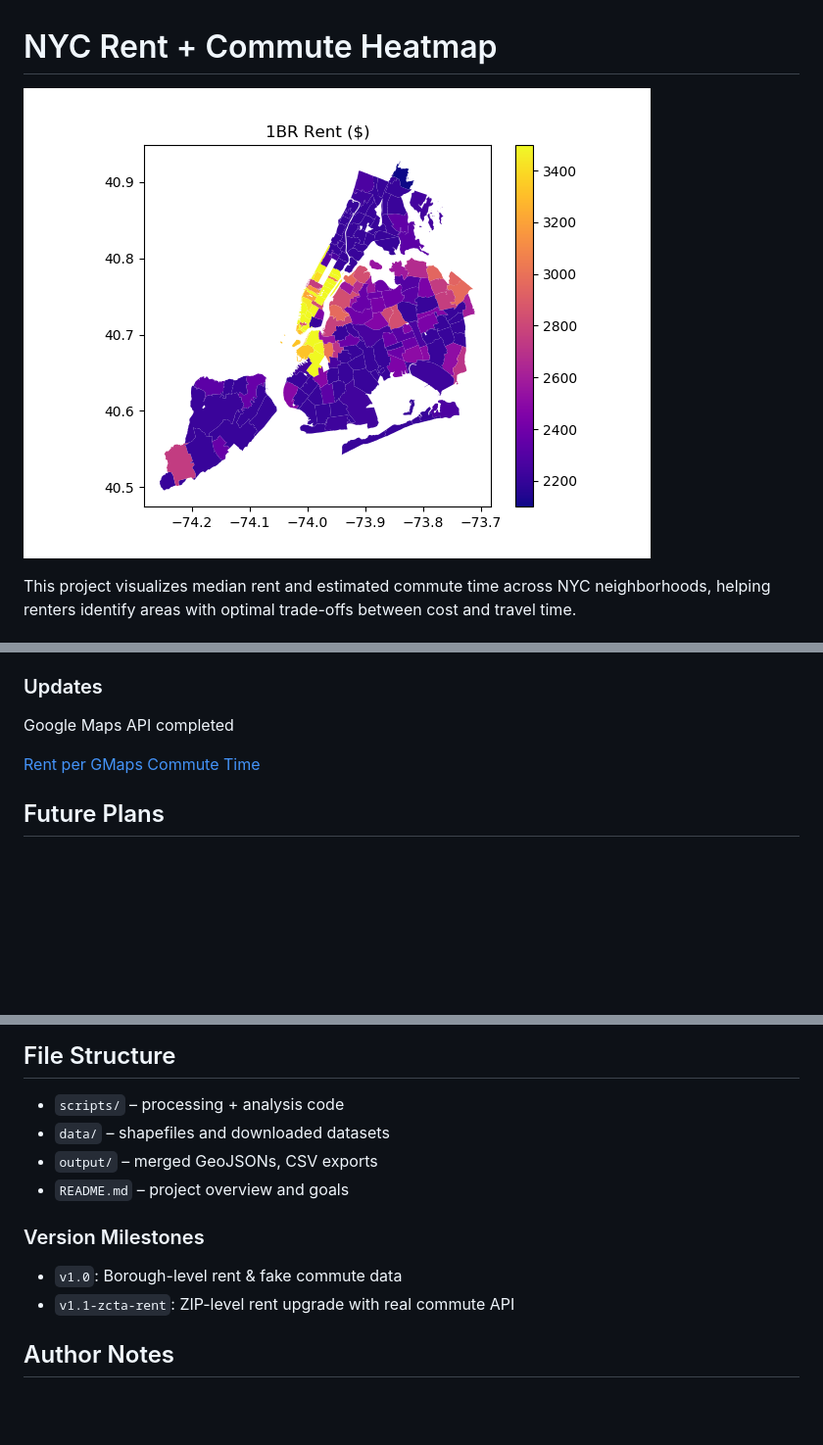
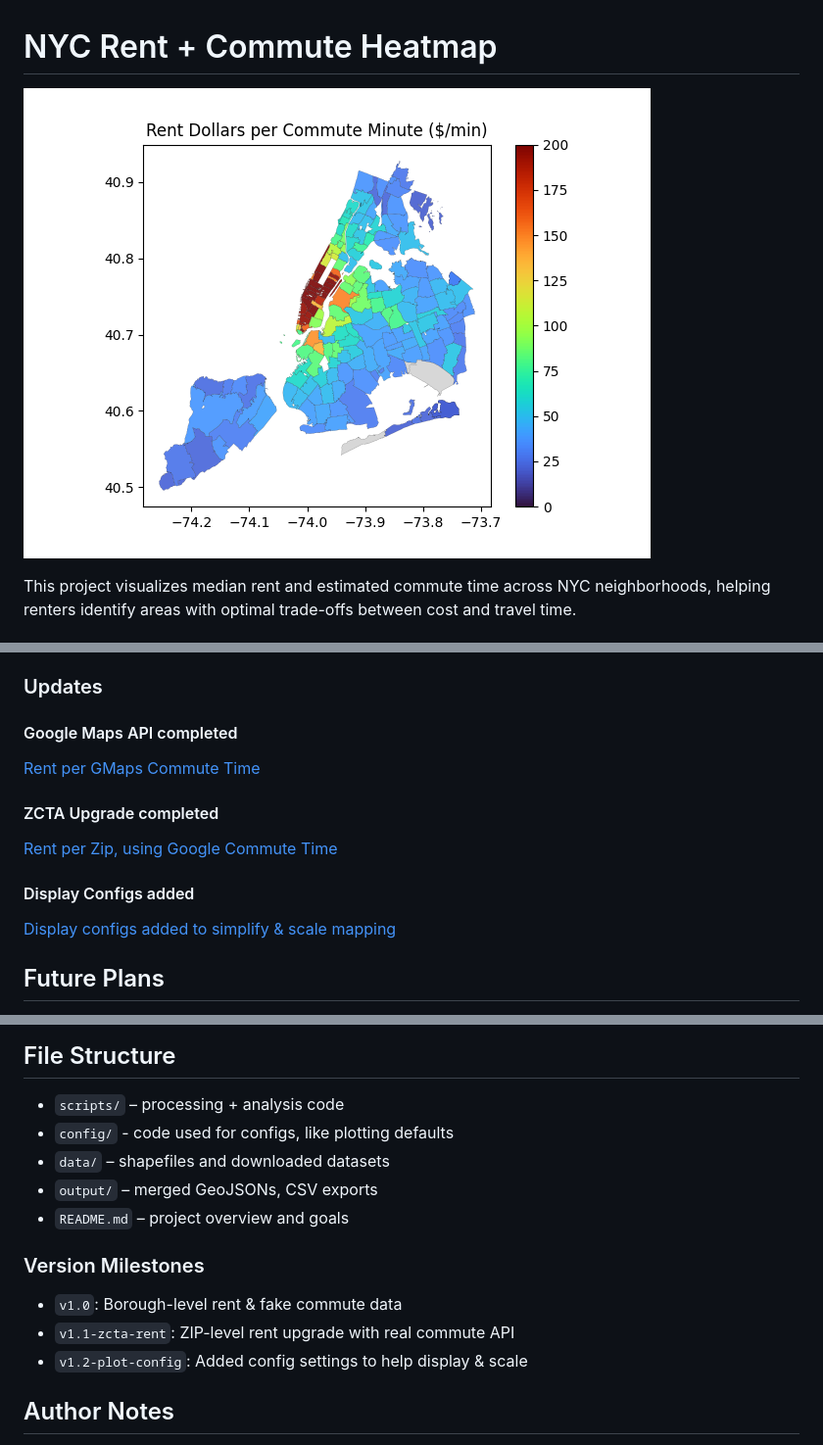
Before and after one commit to DaveNair/nyc-heatmap, a Markdown page: README.md, 3 parts joined by grey strips. Shown: that part at 98% size. GitHub-like rendering; pictures changed too: outputs/v1.2_ScorePerZip.png (added); blank space fills up the shorter version.

Commit message:
added new output images, renamed files according to versioning, updated README

```diff
--- a/README.md
+++ b/README.md
@@ -1,6 +1,6 @@
 # NYC Rent + Commute Heatmap
 
-![NYC Heatmap Preview](outputs/v1_Rent1BR_perZip.png)
+![NYC Heatmap Preview](outputs/v1.2_ScorePerZip.png)
 
 This project visualizes median rent and estimated commute time across NYC neighborhoods, helping renters identify areas with optimal trade-offs between cost and travel time.
 
@@ -39,9 +39,17 @@ Currently not packaged — rerun scripts in `scripts/` manually. Main script is
 
 ### Updates
 
-Google Maps API completed
+#### Google Maps API completed
 
-[Rent per GMaps Commute Time](v0_RentPerCommute_LiveAPI.png)
+[Rent per GMaps Commute Time](v1.0_RentPerCommute_LiveAPI.png)
+
+#### ZCTA Upgrade completed
+
+[Rent per Zip, using Google Commute Time](v1.1_RentPerCommute_perZip.png)
+
+#### Display Configs added
+
+[Display configs added to simplify & scale mapping](v1.2_ScorePerZip.png)
 
 ## Future Plans
 
@@ -61,6 +69,7 @@ Google Maps API completed
 ## File Structure
 
 - `scripts/` – processing + analysis code
+- `config/` - code used for configs, like plotting defaults
 - `data/` – shapefiles and downloaded datasets
 - `output/` – merged GeoJSONs, CSV exports
 - `README.md` – project overview and goals
@@ -68,6 +77,7 @@ Google Maps API completed
 ### Version Milestones
 - `v1.0`: Borough-level rent & fake commute data
 - `v1.1-zcta-rent`: ZIP-level rent upgrade with real commute API
+- `v1.2-plot-config`: Added config settings to help display & scale
 
 ## Author Notes
 
```
Also changed, not shown: outputs/v1.0_RentPerCommute_LiveAPI.png (renamed from outputs/v0_RentPerCommute_LiveAPI.png), outputs/v1.0_RentPerCommute_LiveAPI2.png (renamed from outputs/v0_RentPerCommute_LiveAPI2.png), outputs/v1.1_Rent1BR_perZip.png (renamed from outputs/v1_Rent1BR_perZip.png), outputs/v1.1_RentPerCommute_perZip.png (renamed from outputs/v1_RentPerCommute_perZip.png).
